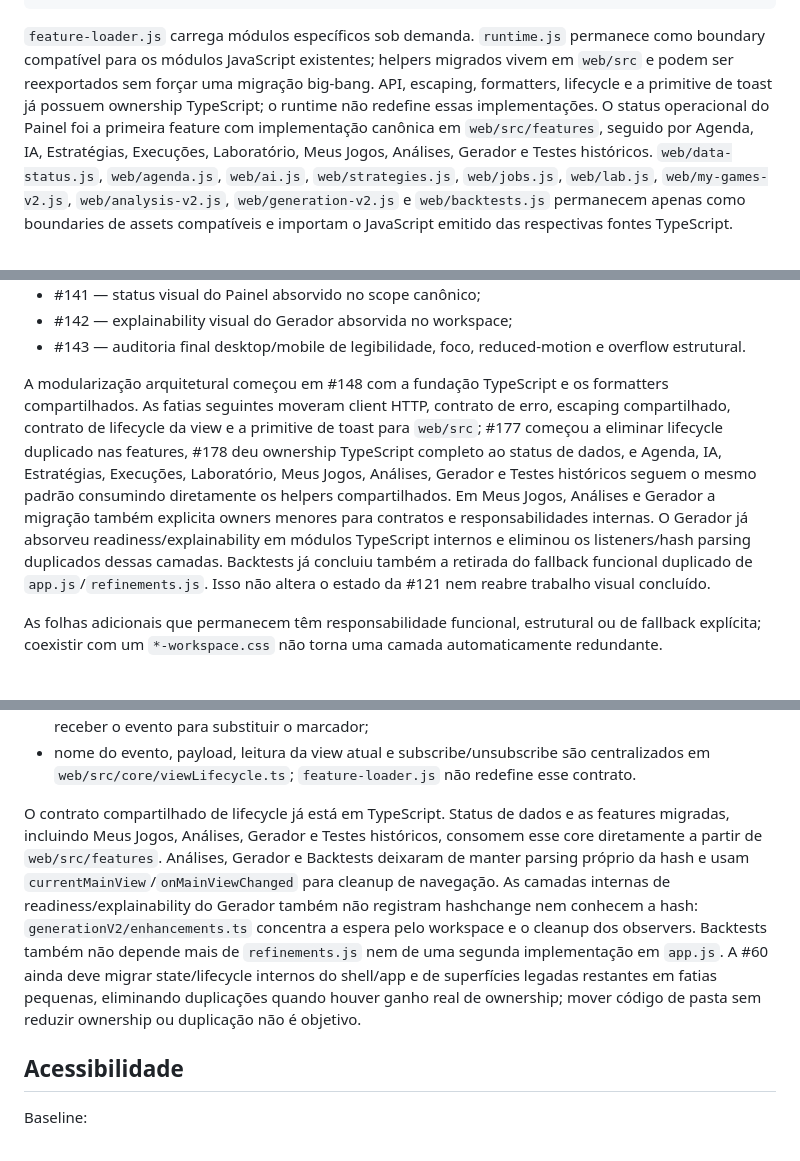
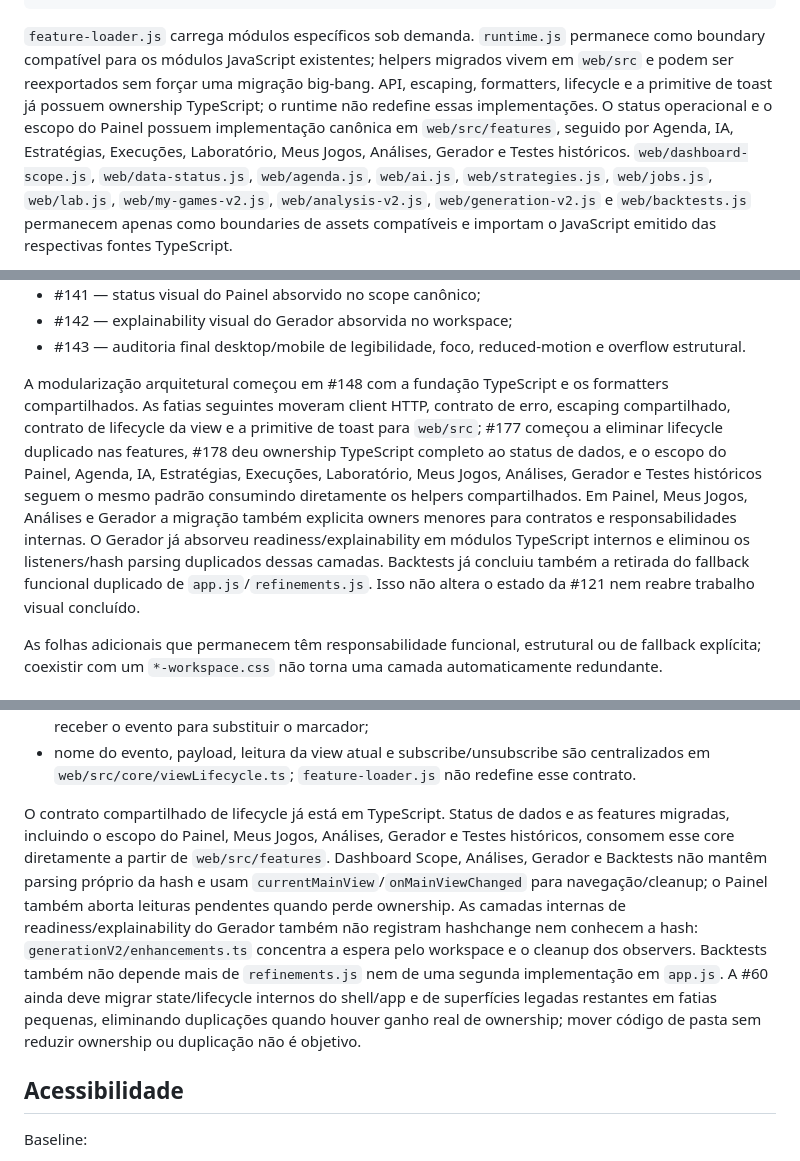
Before and after one commit to felipe-urgal/loto-lab, a Markdown page: docs/WEB.md, 3 parts joined by grey strips. Drawn GitHub-style.

````diff
--- a/docs/WEB.md
+++ b/docs/WEB.md
@@ -76,5 +80,5 @@ web/
 └── módulos/folhas específicos por feature
 ```
 
-`feature-loader.js` carrega módulos específicos sob demanda. `runtime.js` permanece como boundary compatível para os módulos JavaScript existentes; helpers migrados vivem em `web/src` e podem ser reexportados sem forçar uma migração big-bang. API, escaping, formatters, lifecycle e a primitive de toast já possuem ownership TypeScript; o runtime não redefine essas implementações. O status operacional do Painel foi a primeira feature com implementação canônica em `web/src/features`, seguido por Agenda, IA, Estratégias, Execuções, Laboratório, Meus Jogos, Análises, Gerador e Testes históricos. `web/data-status.js`, `web/agenda.js`, `web/ai.js`, `web/strategies.js`, `web/jobs.js`, `web/lab.js`, `web/my-games-v2.js`, `web/analysis-v2.js`, `web/generation-v2.js` e `web/backtests.js` permanecem apenas como boundaries de assets compatíveis e importam o JavaScript emitido das respectivas fontes TypeScript.
+`feature-loader.js` carrega módulos específicos sob demanda. `runtime.js` permanece como boundary compatível para os módulos JavaScript existentes; helpers migrados vivem em `web/src` e podem ser reexportados sem forçar uma migração big-bang. API, escaping, formatters, lifecycle e a primitive de toast já possuem ownership TypeScript; o runtime não redefine essas implementações. O status operacional e o escopo do Painel possuem implementação canônica em `web/src/features`, seguido por Agenda, IA, Estratégias, Execuções, Laboratório, Meus Jogos, Análises, Gerador e Testes históricos. `web/dashboard-scope.js`, `web/data-status.js`, `web/agenda.js`, `web/ai.js`, `web/strategies.js`, `web/jobs.js`, `web/lab.js`, `web/my-games-v2.js`, `web/analysis-v2.js`, `web/generation-v2.js` e `web/backtests.js` permanecem apenas como boundaries de assets compatíveis e importam o JavaScript emitido das respectivas fontes TypeScript.
 
@@ -126,7 +130,7 @@ O rollout e a consolidação visual estão concluídos pela #121:
 - #142 — explainability visual do Gerador absorvida no workspace;
 - #143 — auditoria final desktop/mobile de legibilidade, foco, reduced-motion e overflow estrutural.
 
-A modularização arquitetural começou em #148 com a fundação TypeScript e os formatters compartilhados. As fatias seguintes moveram client HTTP, contrato de erro, escaping compartilhado, contrato de lifecycle da view e a primitive de toast para `web/src`; #177 começou a eliminar lifecycle duplicado nas features, #178 deu ownership TypeScript completo ao status de dados, e Agenda, IA, Estratégias, Execuções, Laboratório, Meus Jogos, Análises, Gerador e Testes históricos seguem o mesmo padrão consumindo diretamente os helpers compartilhados. Em Meus Jogos, Análises e Gerador a migração também explicita owners menores para contratos e responsabilidades internas. O Gerador já absorveu readiness/explainability em módulos TypeScript internos e eliminou os listeners/hash parsing duplicados dessas camadas. Backtests já concluiu também a retirada do fallback funcional duplicado de `app.js`/`refinements.js`. Isso não altera o estado da #121 nem reabre trabalho visual concluído.
+A modularização arquitetural começou em #148 com a fundação TypeScript e os formatters compartilhados. As fatias seguintes moveram client HTTP, contrato de erro, escaping compartilhado, contrato de lifecycle da view e a primitive de toast para `web/src`; #177 começou a eliminar lifecycle duplicado nas features, #178 deu ownership TypeScript completo ao status de dados, e o escopo do Painel, Agenda, IA, Estratégias, Execuções, Laboratório, Meus Jogos, Análises, Gerador e Testes históricos seguem o mesmo padrão consumindo diretamente os helpers compartilhados. Em Painel, Meus Jogos, Análises e Gerador a migração também explicita owners menores para contratos e responsabilidades internas. O Gerador já absorveu readiness/explainability em módulos TypeScript internos e eliminou os listeners/hash parsing duplicados dessas camadas. Backtests já concluiu também a retirada do fallback funcional duplicado de `app.js`/`refinements.js`. Isso não altera o estado da #121 nem reabre trabalho visual concluído.
 
 As folhas adicionais que permanecem têm responsabilidade funcional, estrutural ou de fallback explícita; coexistir com um `*-workspace.css` não torna uma camada automaticamente redundante.
 
@@ -261,7 +267,7 @@ Guardrails:
 - `loto-lab:view-rendered` só é emitido depois que o render principal deixa o loading; handoffs marcados com `data-feature-owned` não bloqueiam essa emissão porque o owner lazy precisa receber o evento para substituir o marcador;
 - nome do evento, payload, leitura da view atual e subscribe/unsubscribe são centralizados em `web/src/core/viewLifecycle.ts`; `feature-loader.js` não redefine esse contrato.
 
-O contrato compartilhado de lifecycle já está em TypeScript. Status de dados e as features migradas, incluindo Meus Jogos, Análises, Gerador e Testes históricos, consomem esse core diretamente a partir de `web/src/features`. Análises, Gerador e Backtests deixaram de manter parsing próprio da hash e usam `currentMainView`/`onMainViewChanged` para cleanup de navegação. As camadas internas de readiness/explainability do Gerador também não registram hashchange nem conhecem a hash: `generationV2/enhancements.ts` concentra a espera pelo workspace e o cleanup dos observers. Backtests também não depende mais de `refinements.js` nem de uma segunda implementação em `app.js`. A #60 ainda deve migrar state/lifecycle internos do shell/app e de superfícies legadas restantes em fatias pequenas, eliminando duplicações quando houver ganho real de ownership; mover código de pasta sem reduzir ownership ou duplicação não é objetivo.
+O contrato compartilhado de lifecycle já está em TypeScript. Status de dados e as features migradas, incluindo o escopo do Painel, Meus Jogos, Análises, Gerador e Testes históricos, consomem esse core diretamente a partir de `web/src/features`. Dashboard Scope, Análises, Gerador e Backtests não mantêm parsing próprio da hash e usam `currentMainView`/`onMainViewChanged` para navegação/cleanup; o Painel também aborta leituras pendentes quando perde ownership. As camadas internas de readiness/explainability do Gerador também não registram hashchange nem conhecem a hash: `generationV2/enhancements.ts` concentra a espera pelo workspace e o cleanup dos observers. Backtests também não depende mais de `refinements.js` nem de uma segunda implementação em `app.js`. A #60 ainda deve migrar state/lifecycle internos do shell/app e de superfícies legadas restantes em fatias pequenas, eliminando duplicações quando houver ganho real de ownership; mover código de pasta sem reduzir ownership ou duplicação não é objetivo.
 
 ## Acessibilidade
 
````
Also changed, not shown: other parts of docs/WEB.md (+12 -6 lines).
